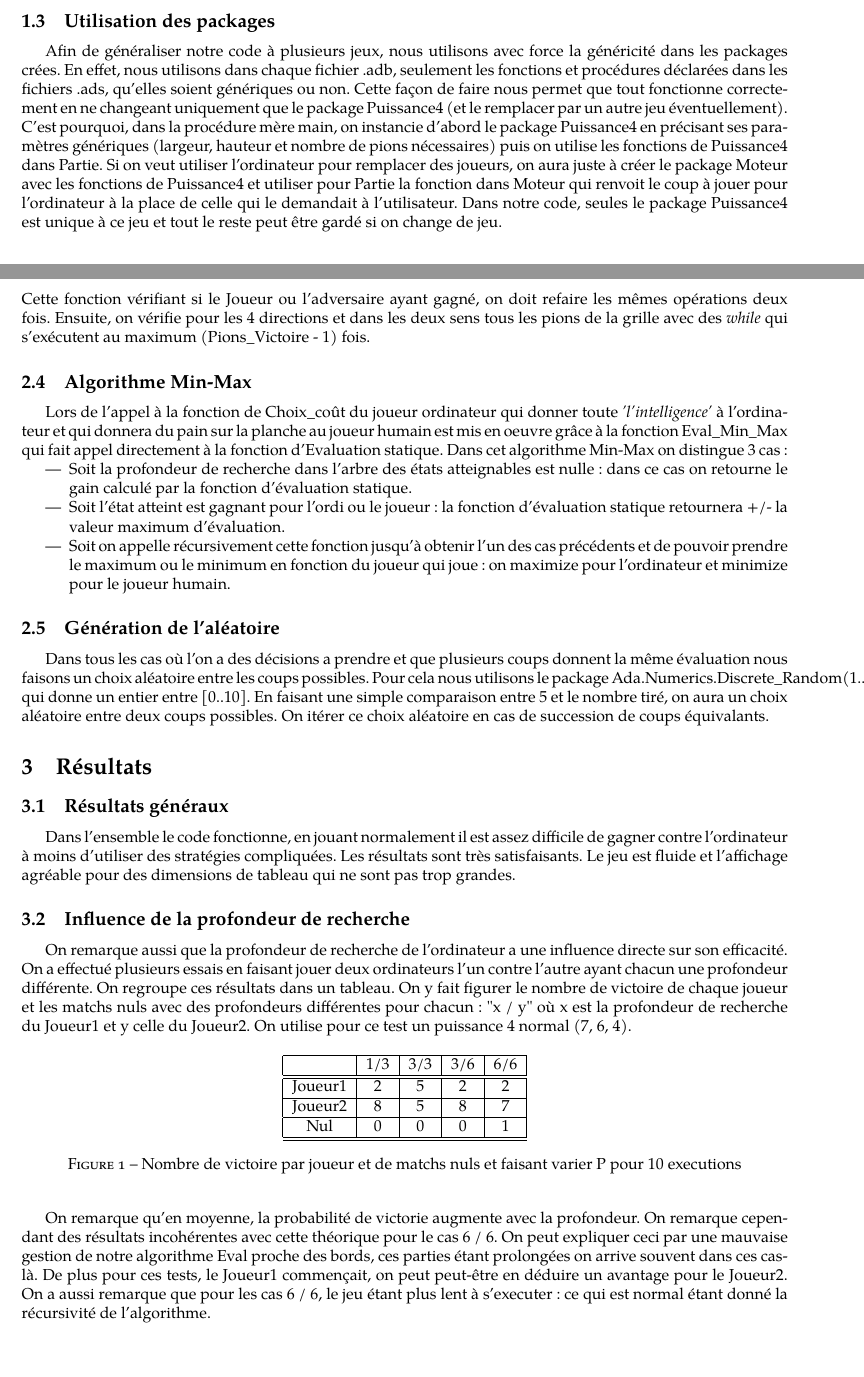
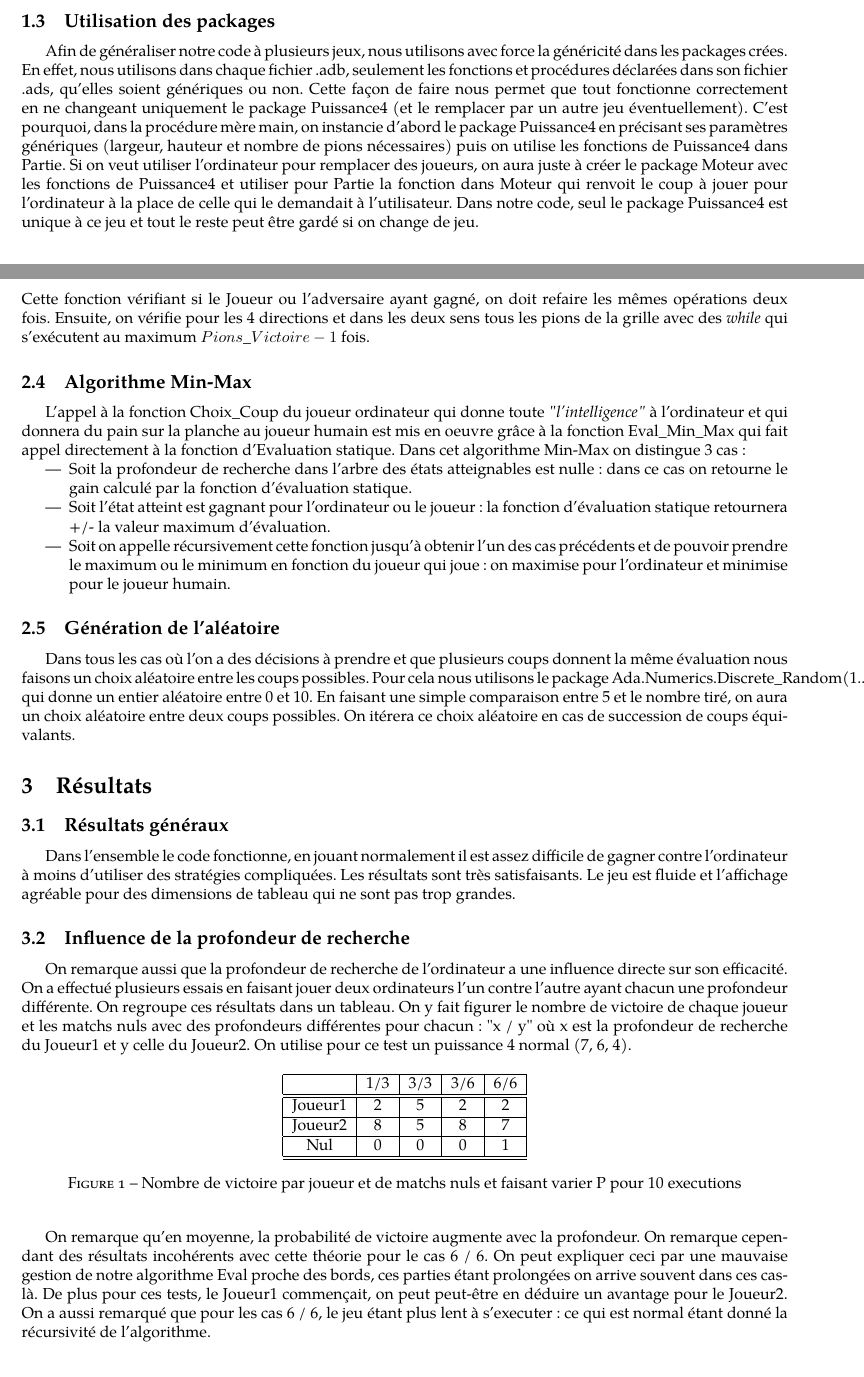
Before and after one commit to LucasMahieu/Ada_Puissance4, a LaTeX document (rapport/rapport.tex): two parts of pages 1 and 3 of 3, joined at a grey line, cut so that both start at the same text. Compiled offline with pdfLaTeX.

Commit message:
Fin du projet

```diff
--- a/rapport/rapport.tex
+++ b/rapport/rapport.tex
@@ -60,15 +60,15 @@
     \subsection{Utilisation des packages}
     {
         Afin de généraliser notre code à plusieurs jeux, nous utilisons avec force la généricité dans les packages crées.
-        En effet, nous utilisons dans chaque fichier .adb, seulement les fonctions et procédures déclarées dans les fichiers
+        En effet, nous utilisons dans chaque fichier .adb, seulement les fonctions et procédures déclarées dans son fichier
         .ads, qu'elles soient génériques ou non. Cette façon de faire nous permet que tout fonctionne correctement en ne changeant
-        uniquement que le package Puissance4 (et le remplacer par un autre jeu éventuellement).
+        uniquement le package Puissance4 (et le remplacer par un autre jeu éventuellement).
         C'est pourquoi, dans la procédure mère main, on instancie d'abord le package Puissance4 en précisant ses paramètres
         génériques (largeur, hauteur et nombre de pions nécessaires) puis on utilise les fonctions de Puissance4 dans Partie.
         Si on veut utiliser l'ordinateur pour remplacer des joueurs, on aura juste à créer le package Moteur avec les fonctions
         de Puissance4 et utiliser pour Partie la fonction dans Moteur qui renvoit le coup à jouer pour l'ordinateur à la place de
         celle qui le demandait à l'utilisateur.
-        Dans notre code, seules le package Puissance4 est unique à ce jeu et tout le reste peut être gardé si on change de jeu.
+        Dans notre code, seul le package Puissance4 est unique à ce jeu et tout le reste peut être gardé si on change de jeu.
     }
 
     \newpage
@@ -152,24 +152,24 @@
         \end{center}
         Cette fonction vérifiant si le Joueur ou l'adversaire ayant gagné, on doit refaire les mêmes opérations deux fois.
         Ensuite, on vérifie pour les 4 directions et dans les deux sens tous les pions de la grille avec des {\em while} qui
-        s'exécutent au maximum (Pions\_Victoire - 1) fois.
+        s'exécutent au maximum $Pions\_Victoire - 1$ fois.
     }
 
     \subsection{Algorithme Min-Max}
     {
-    Lors de l'appel à la fonction de Choix\_coût du joueur ordinateur qui donner toute {\em 'l'intelligence'} à l'ordinateur et qui donnera du pain sur la planche au joueur humain est mis en oeuvre grâce à la fonction Eval\_Min\_Max qui fait appel directement à la fonction d'Evaluation statique.
+    L'appel à la fonction Choix\_Coup du joueur ordinateur qui donne toute {\em "l'intelligence"} à l'ordinateur et qui donnera du pain sur la planche au joueur humain est mis en oeuvre grâce à la fonction Eval\_Min\_Max qui fait appel directement à la fonction d'Evaluation statique.
     Dans cet algorithme Min-Max on distingue 3 cas :
     \begin{itemize}
             \item Soit la profondeur de recherche dans l'arbre des états atteignables est nulle : dans ce cas on retourne le gain calculé par la fonction d'évaluation statique.
-            \item Soit l'état atteint est gagnant pour l'ordi ou le joueur : la fonction d'évaluation statique retournera +/- la valeur maximum d'évaluation.
-            \item Soit on appelle récursivement cette fonction jusqu'à obtenir l'un des cas précédents et de pouvoir prendre le maximum ou le minimum en fonction du joueur qui joue : on maximize pour l'ordinateur et minimize pour le joueur humain.
+            \item Soit l'état atteint est gagnant pour l'ordinateur ou le joueur : la fonction d'évaluation statique retournera +/- la valeur maximum d'évaluation.
+            \item Soit on appelle récursivement cette fonction jusqu'à obtenir l'un des cas précédents et de pouvoir prendre le maximum ou le minimum en fonction du joueur qui joue : on maximise pour l'ordinateur et minimise pour le joueur humain.
         \end{itemize}
     }
 
     \subsection{Génération de l'aléatoire}
     {
-    Dans tous les cas où l'on a des décisions a prendre et que plusieurs coups donnent la même évaluation nous faisons un choix aléatoire entre les coups possibles.
-    Pour cela nous utilisons le package Ada.Numerics.Discrete\_Random(1..10) qui donne un entier entre [0..10]. En faisant une simple comparaison entre 5 et le nombre tiré, on aura un choix aléatoire entre deux coups possibles. On itérer ce choix aléatoire en cas de succession de coups équivalants.
+    Dans tous les cas où l'on a des décisions à prendre et que plusieurs coups donnent la même évaluation nous faisons un choix aléatoire entre les coups possibles.
+    Pour cela nous utilisons le package Ada.Numerics.Discrete\_Random(1..10) qui donne un entier aléatoire entre 0 et 10. En faisant une simple comparaison entre 5 et le nombre tiré, on aura un choix aléatoire entre deux coups possibles. On itérera ce choix aléatoire en cas de succession de coups équivalants.
     }
 }
 
@@ -213,11 +213,11 @@
             \end{center}
         \end{figure}
 
-        On remarque qu'en moyenne, la probabilité de victorie augmente avec la profondeur. On remarque cependant des résultats
-        incohérentes avec cette théorique pour le cas 6 / 6. On peut expliquer ceci par une mauvaise gestion de notre algorithme
+        On remarque qu'en moyenne, la probabilité de victoire augmente avec la profondeur. On remarque cependant des résultats
+        incohérents avec cette théorie pour le cas 6 / 6. On peut expliquer ceci par une mauvaise gestion de notre algorithme
         Eval proche des bords, ces parties étant prolongées on arrive souvent dans ces cas-là. De plus pour ces tests, le Joueur1
         commençait, on peut peut-être en déduire un avantage pour le Joueur2.
-        On a aussi remarque que pour les cas 6 / 6, le jeu étant plus lent à s'executer : ce qui est normal étant donné la
+        On a aussi remarqué que pour les cas 6 / 6, le jeu étant plus lent à s'executer : ce qui est normal étant donné la
         récursivité de l'algorithme.
     }
 }
```
Also changed, not shown: rapport/rapport.tex (10 more changed lines), 2 other files.
